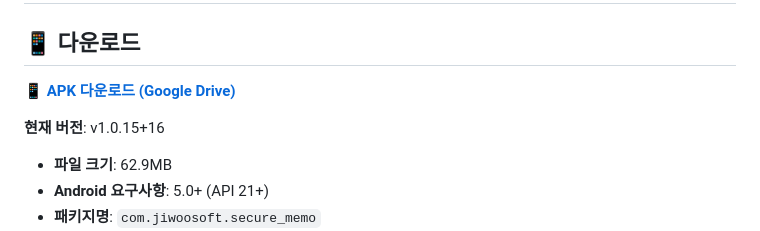
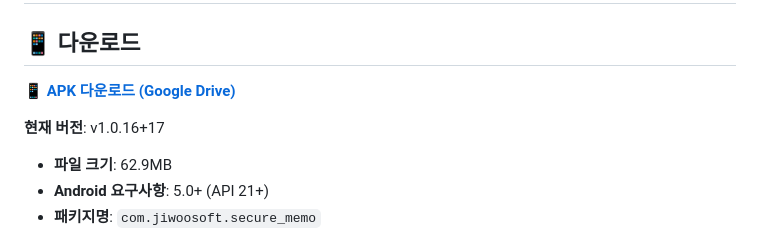
Before and after one commit to jiwoosoft/android-memo, a Markdown page: README.md, the part around one of its changes. GitHub-like rendering.

```diff
--- a/README.md
+++ b/README.md
@@ -5,5 +5,5 @@
 
-**현재 버전**: v1.0.15+16
+**현재 버전**: v1.0.16+17
 
 - **파일 크기**: 62.9MB
 - **Android 요구사항**: 5.0+ (API 21+)
```
Also changed, not shown: other parts of README.md (+1 -1 lines).
